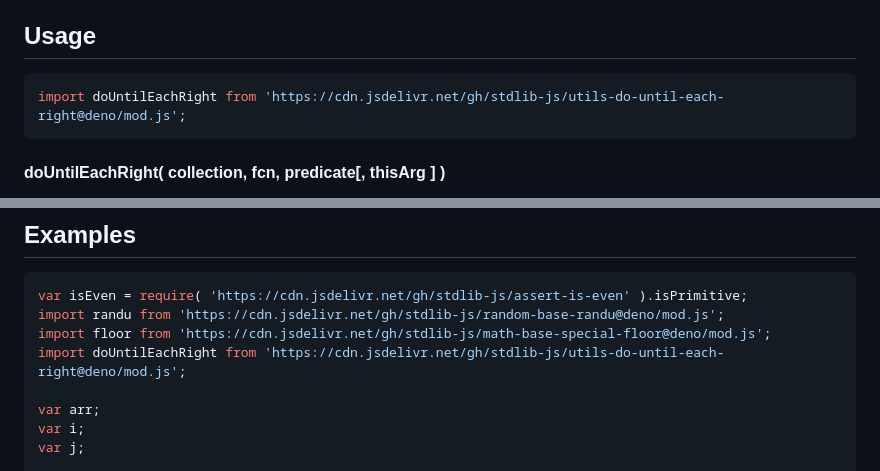
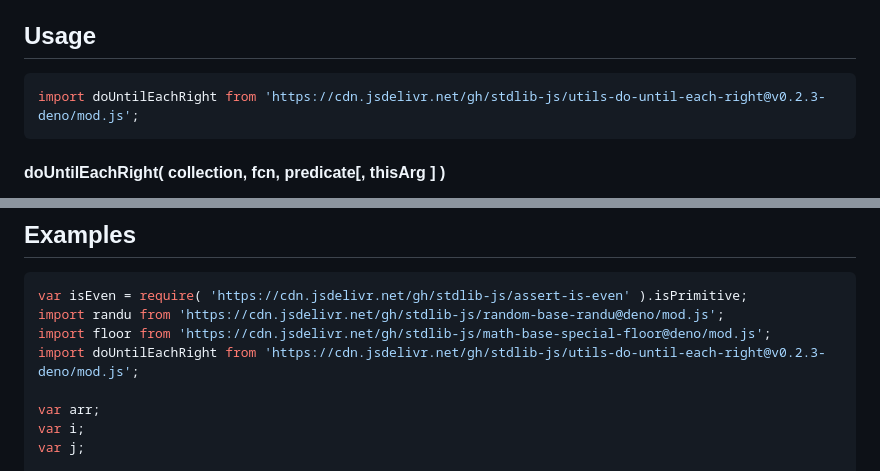
Before and after one commit to stdlib-js/utils-do-until-each-right, a Markdown page: README.md, 2 parts joined by grey strips. Rendered like a GitHub page.

Commit message:
Update README.md for Deno bundle v0.2.3

````diff
--- a/README.md
+++ b/README.md
@@ -52,7 +52,7 @@ limitations under the License.
 ## Usage
 
 ```javascript
-import doUntilEachRight from 'https://cdn.jsdelivr.net/gh/stdlib-js/utils-do-until-each-right@deno/mod.js';
+import doUntilEachRight from 'https://cdn.jsdelivr.net/gh/stdlib-js/utils-do-until-each-right@v0.2.3-deno/mod.js';
 ```
 
 #### doUntilEachRight( collection, fcn, predicate\[, thisArg ] )
@@ -231,7 +231,7 @@ var mean = context.sum / context.count;
 var isEven = require( 'https://cdn.jsdelivr.net/gh/stdlib-js/assert-is-even' ).isPrimitive;
 import randu from 'https://cdn.jsdelivr.net/gh/stdlib-js/random-base-randu@deno/mod.js';
 import floor from 'https://cdn.jsdelivr.net/gh/stdlib-js/math-base-special-floor@deno/mod.js';
-import doUntilEachRight from 'https://cdn.jsdelivr.net/gh/stdlib-js/utils-do-until-each-right@deno/mod.js';
+import doUntilEachRight from 'https://cdn.jsdelivr.net/gh/stdlib-js/utils-do-until-each-right@v0.2.3-deno/mod.js';
 
 var arr;
 var i;
````
